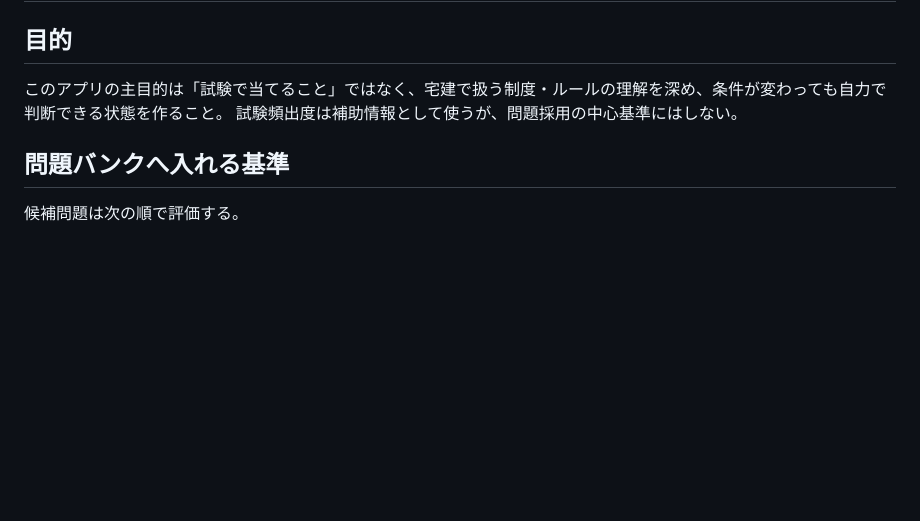
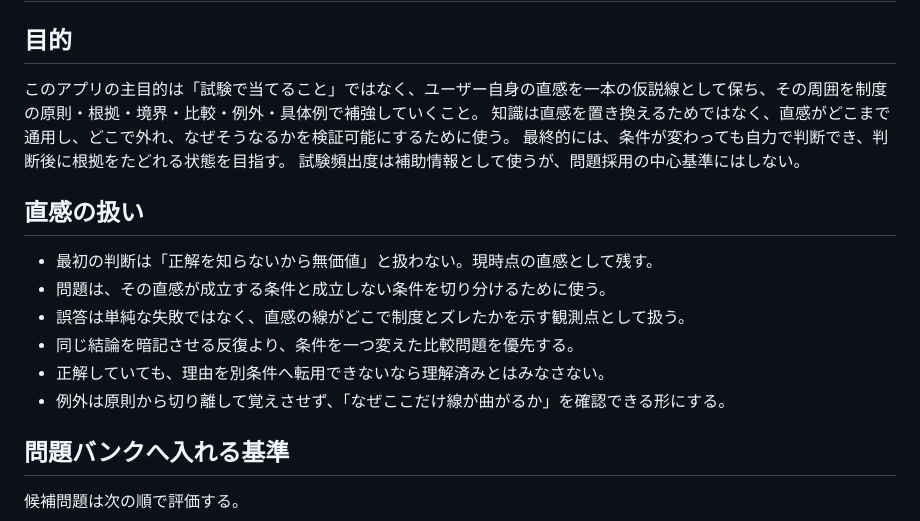
Before and after one commit to fg79sw4nvw-dot/takken-weakness-quiz, a Markdown page: QUESTION_SELECTION_POLICY.md, the part around the change. Drawn GitHub-style; blank space fills up the shorter version.

Commit message:
Anchor question policy in intuition reinforcement

```diff
--- a/QUESTION_SELECTION_POLICY.md
+++ b/QUESTION_SELECTION_POLICY.md
@@ -1,8 +1,19 @@
 # 一問一答 問題選定ポリシー
 
 ## 目的
-このアプリの主目的は「試験で当てること」ではなく、宅建で扱う制度・ルールの理解を深め、条件が変わっても自力で判断できる状態を作ること。
+このアプリの主目的は「試験で当てること」ではなく、ユーザー自身の直感を一本の仮説線として保ち、その周囲を制度の原則・根拠・境界・比較・例外・具体例で補強していくこと。
+知識は直感を置き換えるためではなく、直感がどこまで通用し、どこで外れ、なぜそうなるかを検証可能にするために使う。
+最終的には、条件が変わっても自力で判断でき、判断後に根拠をたどれる状態を目指す。
 試験頻出度は補助情報として使うが、問題採用の中心基準にはしない。
+
+## 直感の扱い
+
+- 最初の判断は「正解を知らないから無価値」と扱わない。現時点の直感として残す。
+- 問題は、その直感が成立する条件と成立しない条件を切り分けるために使う。
+- 誤答は単純な失敗ではなく、直感の線がどこで制度とズレたかを示す観測点として扱う。
+- 同じ結論を暗記させる反復より、条件を一つ変えた比較問題を優先する。
+- 正解していても、理由を別条件へ転用できないなら理解済みとはみなさない。
+- 例外は原則から切り離して覚えさせず、「なぜここだけ線が曲がるか」を確認できる形にする。
 
 ## 問題バンクへ入れる基準
 
```
